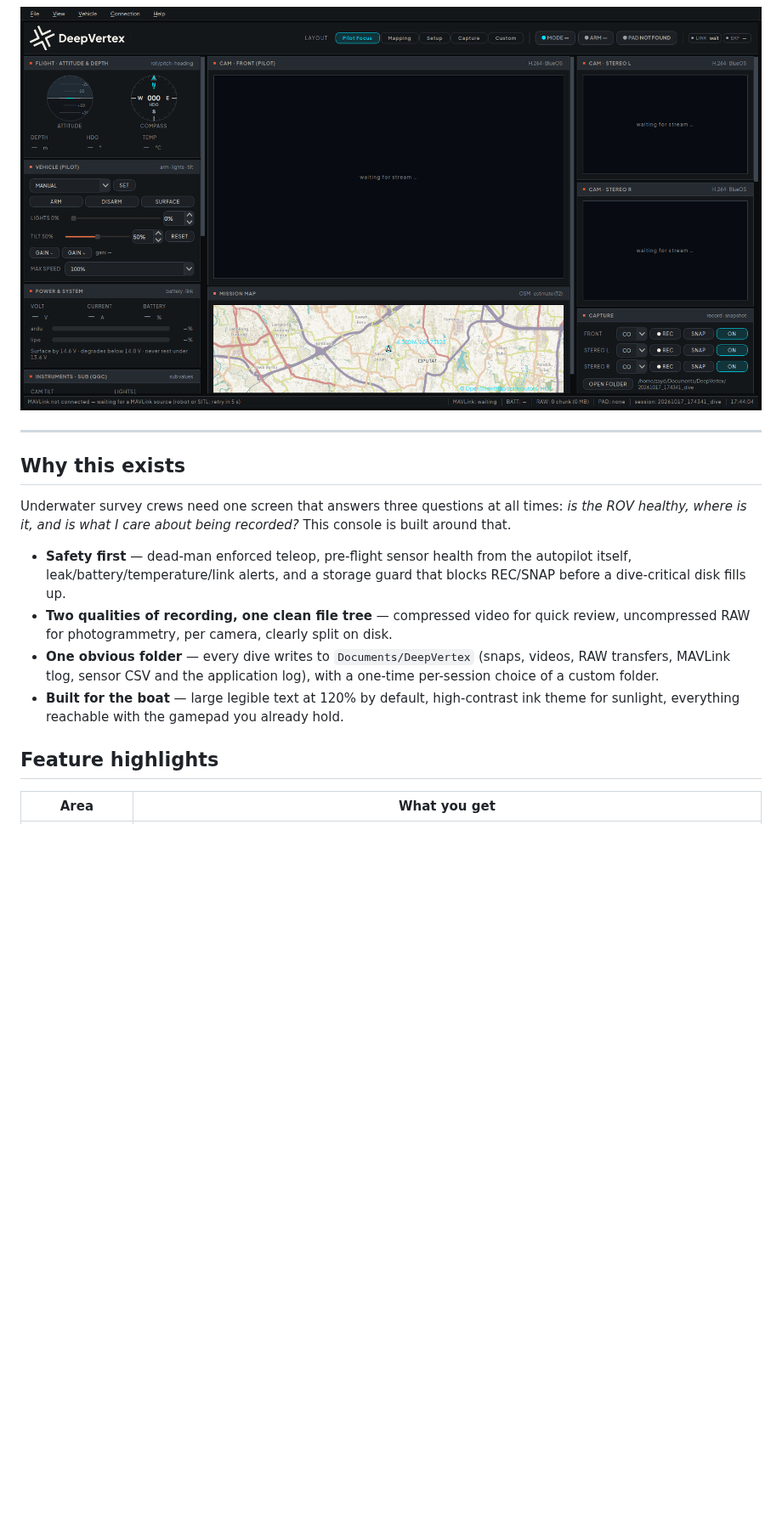
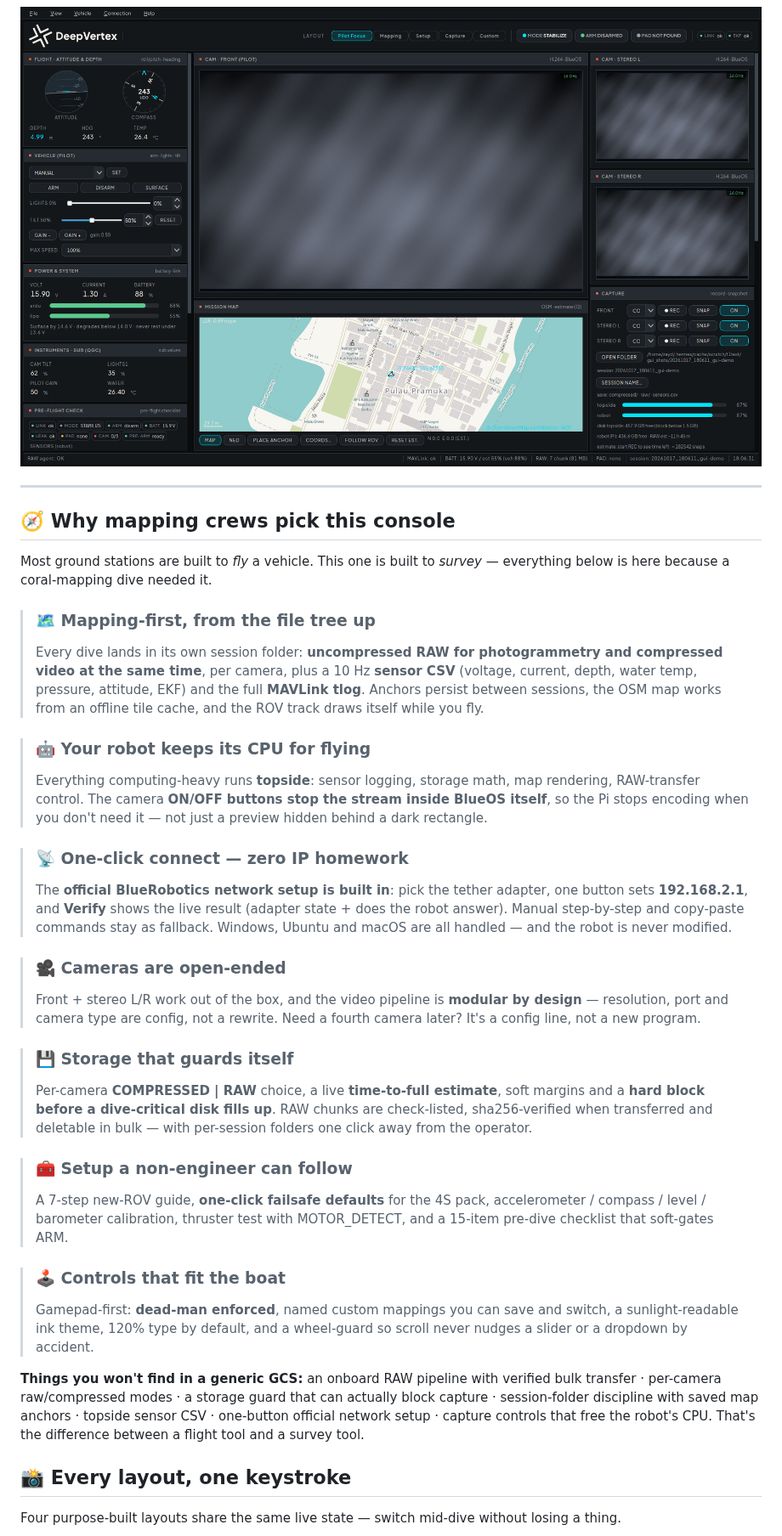
Before and after one commit to ZaydZaidan/deepvertex-console, a Markdown page: README.md, the part around one of its changes. Shown at 85% size. Rendered like a GitHub page; pictures changed too: docs/assets/gui-pilot-117.png (added); blank space fills up the shorter version.

```diff
--- a/README.md
+++ b/README.md
@@ -24,28 +24,66 @@ per-session sensor log. Designed to be run by a dive crew, not by a software eng
 
 </div>
 
-![Console — Pilot Focus layout](docs/assets/console-pilot.png)
+![Console — Pilot Focus layout](docs/assets/gui-pilot-117.png)
 
 ---
 
-## Why this exists
+## 🧭 Why mapping crews pick this console
 
-Underwater survey crews need one screen that answers three questions at all times:
-*is the ROV healthy, where is it, and is what I care about being recorded?* This
-console is built around that.
+Most ground stations are built to *fly* a vehicle. This one is built to *survey* —
+everything below is here because a coral-mapping dive needed it.
 
-- **Safety first** — dead-man enforced teleop, pre-flight sensor health from the
-  autopilot itself, leak/battery/temperature/link alerts, and a storage guard that
-  blocks REC/SNAP before a dive-critical disk fills up.
-- **Two qualities of recording, one clean file tree** — compressed video for quick
-  review, uncompressed RAW for photogrammetry, per camera, clearly split on disk.
-- **One obvious folder** — every dive writes to `Documents/DeepVertex` (snaps,
-  videos, RAW transfers, MAVLink tlog, sensor CSV and the application log), with a
-  one-time per-session choice of a custom folder.
-- **Built for the boat** — large legible text at 120% by default, high-contrast ink
-  theme for sunlight, everything reachable with the gamepad you already hold.
+> ### 🗺️ Mapping-first, from the file tree up
+> Every dive lands in its own session folder: **uncompressed RAW for photogrammetry
+> and compressed video at the same time**, per camera, plus a 10 Hz **sensor CSV**
+> (voltage, current, depth, water temp, pressure, attitude, EKF) and the full
+> **MAVLink tlog**. Anchors persist between sessions, the OSM map works from an
+> offline tile cache, and the ROV track draws itself while you fly.
 
-## Feature highlights
+> ### 🤖 Your robot keeps its CPU for flying
+> Everything computing-heavy runs **topside**: sensor logging, storage math, map
+> rendering, RAW-transfer control. The camera **ON/OFF buttons stop the stream
+> inside BlueOS itself**, so the Pi stops encoding when you don't need it — not
+> just a preview hidden behind a dark rectangle.
 
-| Area | What you get |
+> ### 📡 One-click connect — zero IP homework
+> The **official BlueRobotics network setup is built in**: pick the tether adapter,
+> one button sets **192.168.2.1**, and **Verify** shows the live result (adapter
+> state + does the robot answer). Manual step-by-step and copy-paste commands stay
+> as fallback. Windows, Ubuntu and macOS are all handled — and the robot is never
+> modified.
+
+> ### 🎥 Cameras are open-ended
+> Front + stereo L/R work out of the box, and the video pipeline is **modular by
+> design** — resolution, port and camera type are config, not a rewrite. Need a
+> fourth camera later? It's a config line, not a new program.
+
+> ### 💾 Storage that guards itself
+> Per-camera **COMPRESSED | RAW** choice, a live **time-to-full estimate**, soft
+> margins and a **hard block before a dive-critical disk fills up**. RAW chunks are
+> check-listed, sha256-verified when transferred and deletable in bulk — with
+> per-session folders one click away from the operator.
+
+> ### 🧰 Setup a non-engineer can follow
+> A 7-step new-ROV guide, **one-click failsafe defaults** for the 4S pack,
+> accelerometer / compass / level / barometer calibration, thruster test with
+> MOTOR_DETECT, and a 15-item pre-dive checklist that soft-gates ARM.
+
+> ### 🕹️ Controls that fit the boat
+> Gamepad-first: **dead-man enforced**, named custom mappings you can save and
+> switch, a sunlight-readable ink theme, 120% type by default, and a wheel-guard so
+> scroll never nudges a slider or a dropdown by accident.
+
+**Things you won't find in a generic GCS:** an onboard RAW pipeline with verified
+bulk transfer · per-camera raw/compressed modes · a storage guard that can actually
+block capture · session-folder discipline with saved map anchors · topside sensor
+CSV · one-button official network setup · capture controls that free the robot's
+CPU. That's the difference between a flight tool and a survey tool.
+
+## 📸 Every layout, one keystroke
+
+Four purpose-built layouts share the same live state — switch mid-dive without
+losing a thing.
+
+| | |
 |---|---|
```
Also changed, not shown: other parts of README.md (+72 -86 lines), docs/assets/gui-capture-117.png (added), docs/assets/gui-connection-117.png (added), docs/assets/gui-mapping-117.png (added), docs/assets/gui-padmap-117.png (added), docs/assets/gui-setup-117.png (added).
